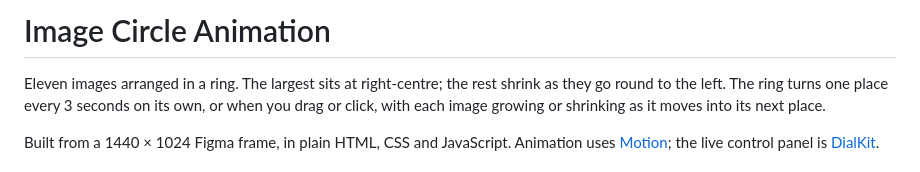
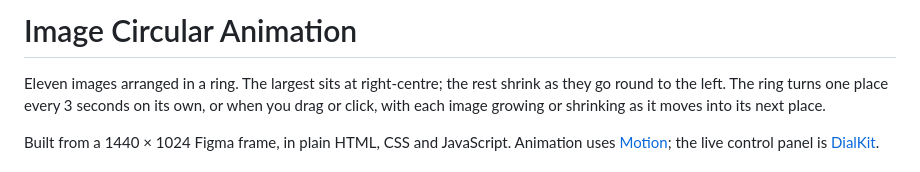
Before and after one commit to Push3in/Image-Circle-Animation, a Markdown page: README.md, the part around the change. Drawn GitHub-style.

Commit message:
Fix typo in project title in README.md

```diff
--- a/README.md
+++ b/README.md
@@ -1,4 +1,4 @@
-# Image Circle Animation
+# Image Circular Animation
 
 Eleven images arranged in a ring. The largest sits at right-centre; the rest shrink as they go round to the left. The ring turns one place every 3 seconds on its own, or when you drag or click, with each image growing or shrinking as it moves into its next place.
 
```
